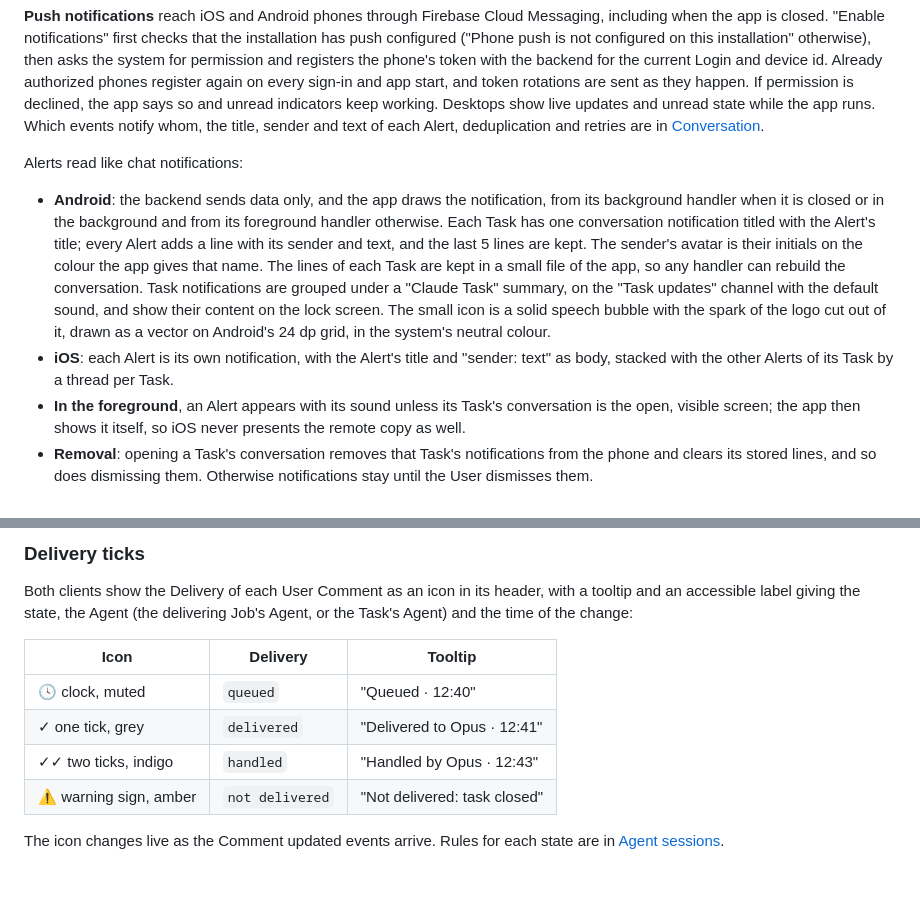
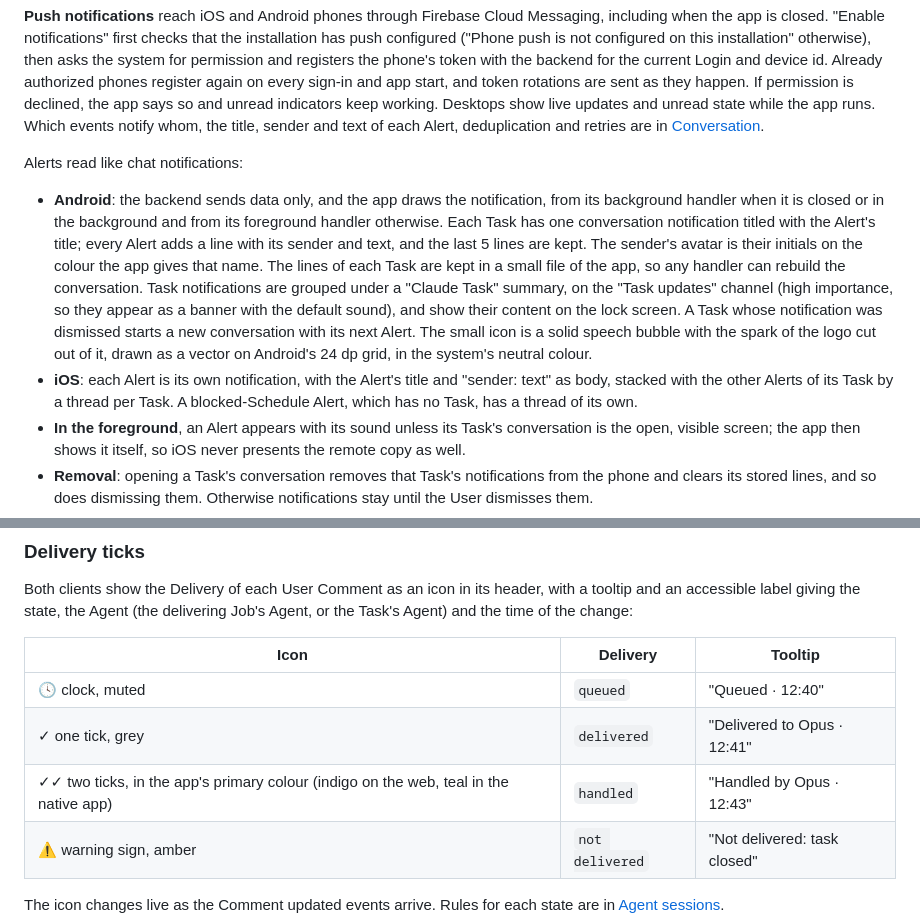
Before and after one commit to mceck/claude-task, a Markdown page: docs/specs/clients.md, 2 parts joined by grey strips. Rendered like a GitHub page; blank space fills up the shorter version.

Commit message:
Align the specs with the built Alerts and handled Delivery
Co-Authored-By: Claude Opus 5.5 <noreply@anthropic.com>

```diff
--- a/docs/specs/clients.md
+++ b/docs/specs/clients.md
@@ -416,8 +416,8 @@ The native app shows the User's following, mute and unread state per Task, share
 
 Alerts read like chat notifications:
 
-- **Android**: the backend sends data only, and the app draws the notification, from its background handler when it is closed or in the background and from its foreground handler otherwise. Each Task has one conversation notification titled with the Alert's title; every Alert adds a line with its sender and text, and the last 5 lines are kept. The sender's avatar is their initials on the colour the app gives that name. The lines of each Task are kept in a small file of the app, so any handler can rebuild the conversation. Task notifications are grouped under a "Claude Task" summary, on the "Task updates" channel with the default sound, and show their content on the lock screen. The small icon is a solid speech bubble with the spark of the logo cut out of it, drawn as a vector on Android's 24 dp grid, in the system's neutral colour.
-- **iOS**: each Alert is its own notification, with the Alert's title and "sender: text" as body, stacked with the other Alerts of its Task by a thread per Task.
+- **Android**: the backend sends data only, and the app draws the notification, from its background handler when it is closed or in the background and from its foreground handler otherwise. Each Task has one conversation notification titled with the Alert's title; every Alert adds a line with its sender and text, and the last 5 lines are kept. The sender's avatar is their initials on the colour the app gives that name. The lines of each Task are kept in a small file of the app, so any handler can rebuild the conversation. Task notifications are grouped under a "Claude Task" summary, on the "Task updates" channel (high importance, so they appear as a banner with the default sound), and show their content on the lock screen. A Task whose notification was dismissed starts a new conversation with its next Alert. The small icon is a solid speech bubble with the spark of the logo cut out of it, drawn as a vector on Android's 24 dp grid, in the system's neutral colour.
+- **iOS**: each Alert is its own notification, with the Alert's title and "sender: text" as body, stacked with the other Alerts of its Task by a thread per Task. A blocked-Schedule Alert, which has no Task, has a thread of its own.
 - **In the foreground**, an Alert appears with its sound unless its Task's conversation is the open, visible screen; the app then shows it itself, so iOS never presents the remote copy as well.
 - **Removal**: opening a Task's conversation removes that Task's notifications from the phone and clears its stored lines, and so does dismissing them. Otherwise notifications stay until the User dismisses them.
 - **Tapping** a notification opens the app at that Task, after sign-in and any forced password change if needed; a Wiki's conversation opens in the Wiki section.
@@ -434,7 +434,7 @@ Both clients show the Delivery of each User Comment as an icon in its header, wi
 | --- | --- | --- |
 | 🕓 clock, muted | `queued` | "Queued · 12:40" |
 | ✓ one tick, grey | `delivered` | "Delivered to Opus · 12:41" |
-| ✓✓ two ticks, indigo | `handled` | "Handled by Opus · 12:43" |
+| ✓✓ two ticks, in the app's primary colour (indigo on the web, teal in the native app) | `handled` | "Handled by Opus · 12:43" |
 | ⚠ warning sign, amber | `not delivered` | "Not delivered: task closed" |
 
 The icon changes live as the Comment updated events arrive. Rules for each state are in [Agent sessions](agent-sessions.md#message-delivery-states).
```
Also changed, not shown: docs/specs/agent-sessions.md (+1 -1 lines).
